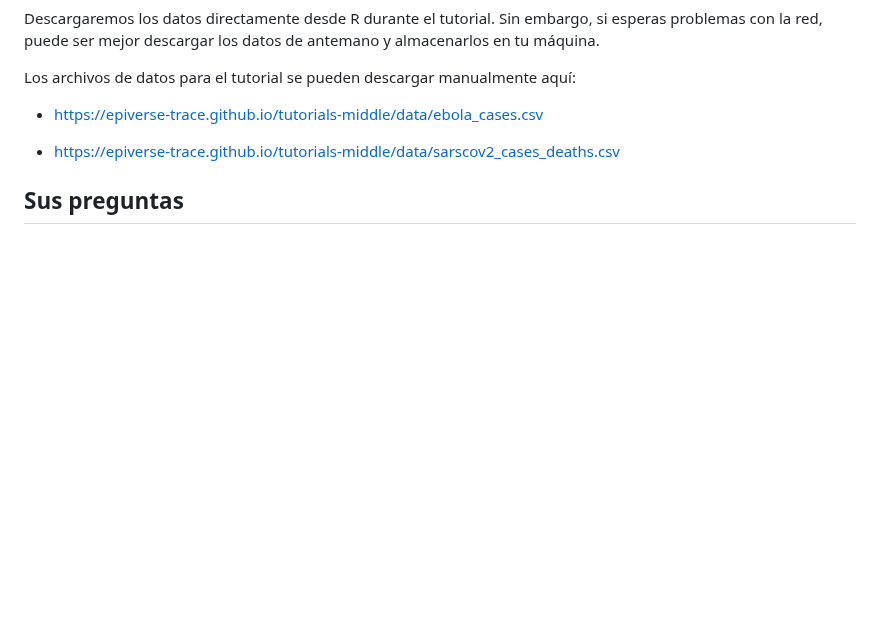
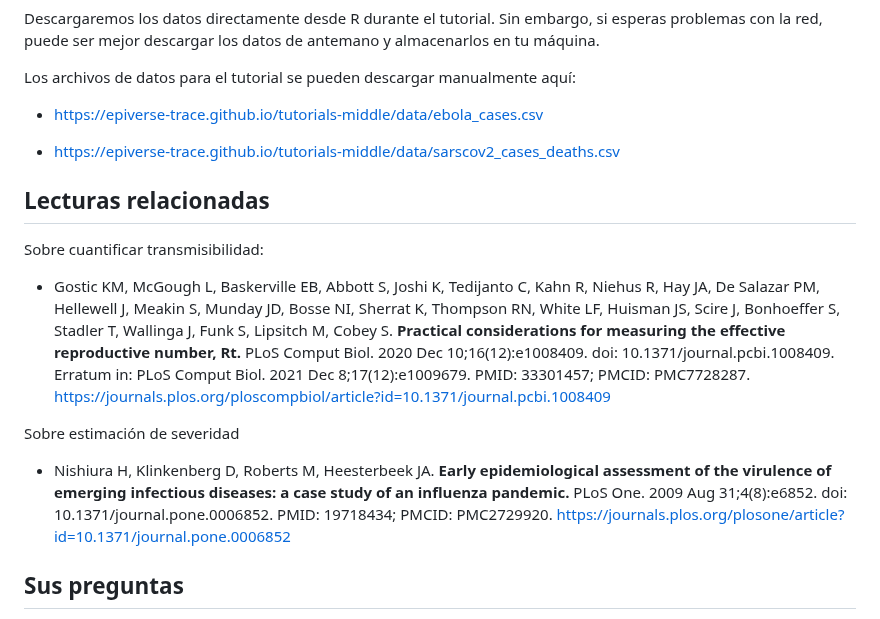
Before and after one commit to epiverse-trace/tutorials-middle, a Markdown page: learners/setup.md, the part around the change. Drawn GitHub-style; blank space fills up the shorter version.

Commit message:
add reference readings

```diff
--- a/learners/setup.md
+++ b/learners/setup.md
@@ -297,6 +297,16 @@ Los archivos de datos para el tutorial se pueden descargar manualmente aquí:
 
 - <https://epiverse-trace.github.io/tutorials-middle/data/sarscov2_cases_deaths.csv>
 
+## Lecturas relacionadas
+
+Sobre cuantificar transmisibilidad:
+
+- Gostic KM, McGough L, Baskerville EB, Abbott S, Joshi K, Tedijanto C, Kahn R, Niehus R, Hay JA, De Salazar PM, Hellewell J, Meakin S, Munday JD, Bosse NI, Sherrat K, Thompson RN, White LF, Huisman JS, Scire J, Bonhoeffer S, Stadler T, Wallinga J, Funk S, Lipsitch M, Cobey S. **Practical considerations for measuring the effective reproductive number, Rt.** PLoS Comput Biol. 2020 Dec 10;16(12):e1008409. doi: 10.1371/journal.pcbi.1008409. Erratum in: PLoS Comput Biol. 2021 Dec 8;17(12):e1009679. PMID: 33301457; PMCID: PMC7728287. <https://journals.plos.org/ploscompbiol/article?id=10.1371/journal.pcbi.1008409>
+
+Sobre estimación de severidad
+
+- Nishiura H, Klinkenberg D, Roberts M, Heesterbeek JA. **Early epidemiological assessment of the virulence of emerging infectious diseases: a case study of an influenza pandemic.** PLoS One. 2009 Aug 31;4(8):e6852. doi: 10.1371/journal.pone.0006852. PMID: 19718434; PMCID: PMC2729920. <https://journals.plos.org/plosone/article?id=10.1371/journal.pone.0006852>
+
 ## Sus preguntas
 
 Si necesita ayuda para instalar el software o tiene alguna otra pregunta sobre este tutorial, envíe un correo electrónico a <andree.valle-campos@lshtm.ac.uk>
```
